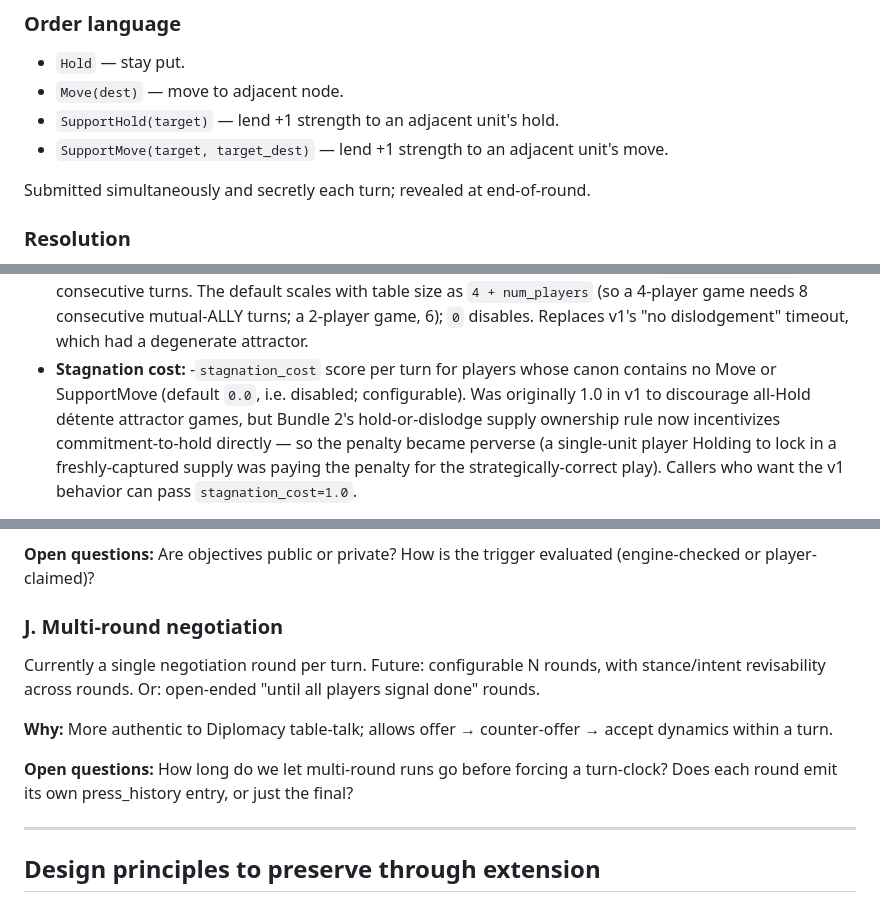
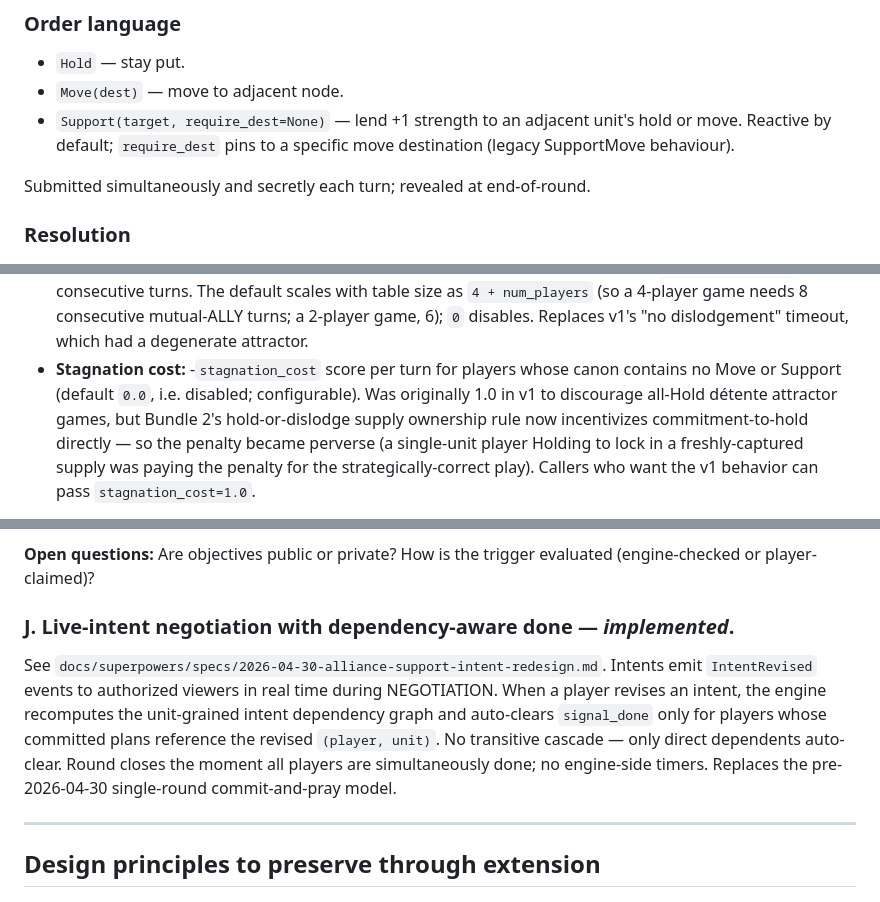
Before and after one commit to dbyrne/foedus, a Markdown page: docs/design/mechanics.md, 3 parts joined by grey strips. GitHub-like rendering.

Commit message:
docs: mechanics.md §III.J + CHANGELOG for alliance redesign
Co-Authored-By: Claude Sonnet 4.6 <noreply@anthropic.com>

```diff
--- a/docs/design/mechanics.md
+++ b/docs/design/mechanics.md
@@ -39,9 +39,9 @@ The engine fits in roughly 1k LOC; the test suite (~190 tests) runs in
 
 - `Hold` — stay put.
 - `Move(dest)` — move to adjacent node.
-- `SupportHold(target)` — lend +1 strength to an adjacent unit's hold.
-- `SupportMove(target, target_dest)` — lend +1 strength to an adjacent
-  unit's move.
+- `Support(target, require_dest=None)` — lend +1 strength to an adjacent
+  unit's hold or move. Reactive by default; `require_dest` pins to a
+  specific move destination (legacy SupportMove behaviour).
 
 Submitted simultaneously and secretly each turn; revealed at end-of-round.
 
@@ -110,7 +110,7 @@ See `docs/design/2026-04-27-press-v0.md` for full spec. Summary:
   Replaces v1's "no dislodgement" timeout, which had a degenerate
   attractor.
 - **Stagnation cost:** -`stagnation_cost` score per turn for players whose
-  canon contains no Move or SupportMove (default `0.0`, i.e. disabled;
+  canon contains no Move or Support (default `0.0`, i.e. disabled;
   configurable). Was originally 1.0 in v1 to discourage all-Hold détente
   attractor games, but Bundle 2's hold-or-dislodge supply ownership rule
   now incentivizes commitment-to-hold directly — so the penalty became
@@ -333,18 +333,15 @@ be playing for a goal that hurts you).
 **Open questions:** Are objectives public or private? How is the
 trigger evaluated (engine-checked or player-claimed)?
 
-### J. Multi-round negotiation
-
-Currently a single negotiation round per turn. Future: configurable N
-rounds, with stance/intent revisability across rounds. Or: open-ended
-"until all players signal done" rounds.
-
-**Why:** More authentic to Diplomacy table-talk; allows offer →
-counter-offer → accept dynamics within a turn.
-
-**Open questions:** How long do we let multi-round runs go before
-forcing a turn-clock? Does each round emit its own press_history
-entry, or just the final?
+### J. Live-intent negotiation with dependency-aware done — *implemented*.
+   See `docs/superpowers/specs/2026-04-30-alliance-support-intent-redesign.md`.
+   Intents emit `IntentRevised` events to authorized viewers in real time
+   during NEGOTIATION. When a player revises an intent, the engine recomputes
+   the unit-grained intent dependency graph and auto-clears `signal_done`
+   only for players whose committed plans reference the revised `(player, unit)`.
+   No transitive cascade — only direct dependents auto-clear. Round closes
+   the moment all players are simultaneously done; no engine-side timers.
+   Replaces the pre-2026-04-30 single-round commit-and-pray model.
 
 ---
 
```
Also changed, not shown: CHANGELOG.md (added, +30 -0 lines).
